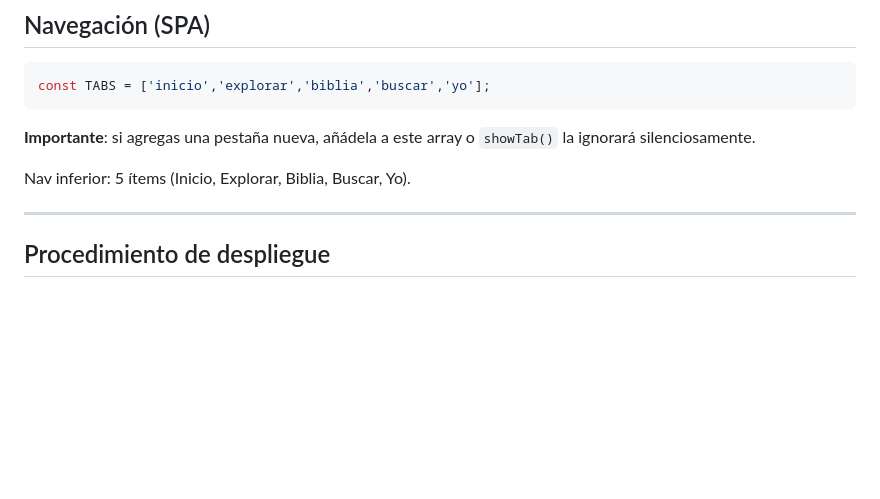
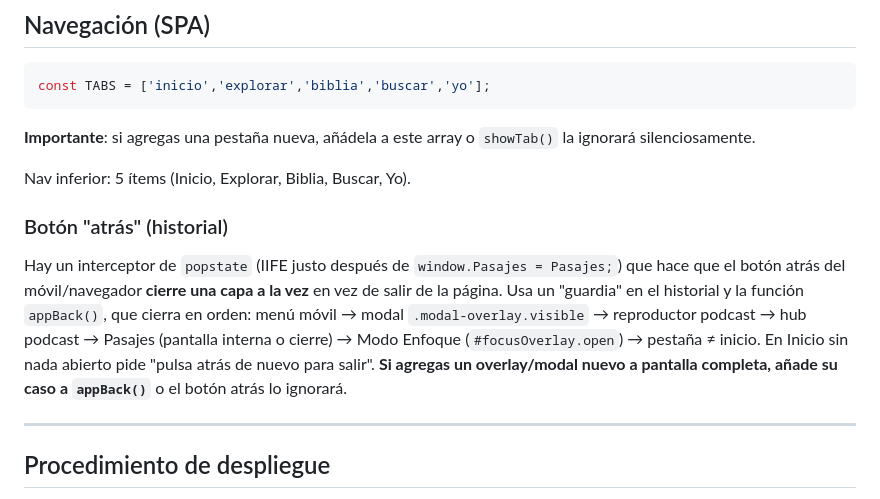
Before and after one commit to Zaxhack86/sonido-de-vida, a Markdown page: CLAUDE.md, the part around the change. GitHub-like rendering; blank space fills up the shorter version.

Commit message:
docs: documentar interceptor del botón atrás en CLAUDE.md
Co-Authored-By: Claude Opus 4.8 <noreply@anthropic.com>

```diff
--- a/CLAUDE.md
+++ b/CLAUDE.md
@@ -102,6 +102,10 @@ const TABS = ['inicio','explorar','biblia','buscar','yo'];
 
 Nav inferior: 5 ítems (Inicio, Explorar, Biblia, Buscar, Yo).
 
+### Botón "atrás" (historial)
+Hay un interceptor de `popstate` (IIFE justo después de `window.Pasajes = Pasajes;`) que hace que el botón atrás del móvil/navegador **cierre una capa a la vez** en vez de salir de la página. Usa un "guardia" en el historial y la función `appBack()`, que cierra en orden: menú móvil → modal `.modal-overlay.visible` → reproductor podcast → hub podcast → Pasajes (pantalla interna o cierre) → Modo Enfoque (`#focusOverlay.open`) → pestaña ≠ inicio. En Inicio sin nada abierto pide "pulsa atrás de nuevo para salir".
+**Si agregas un overlay/modal nuevo a pantalla completa, añade su caso a `appBack()`** o el botón atrás lo ignorará.
+
 ---
 
 ## Procedimiento de despliegue
```
